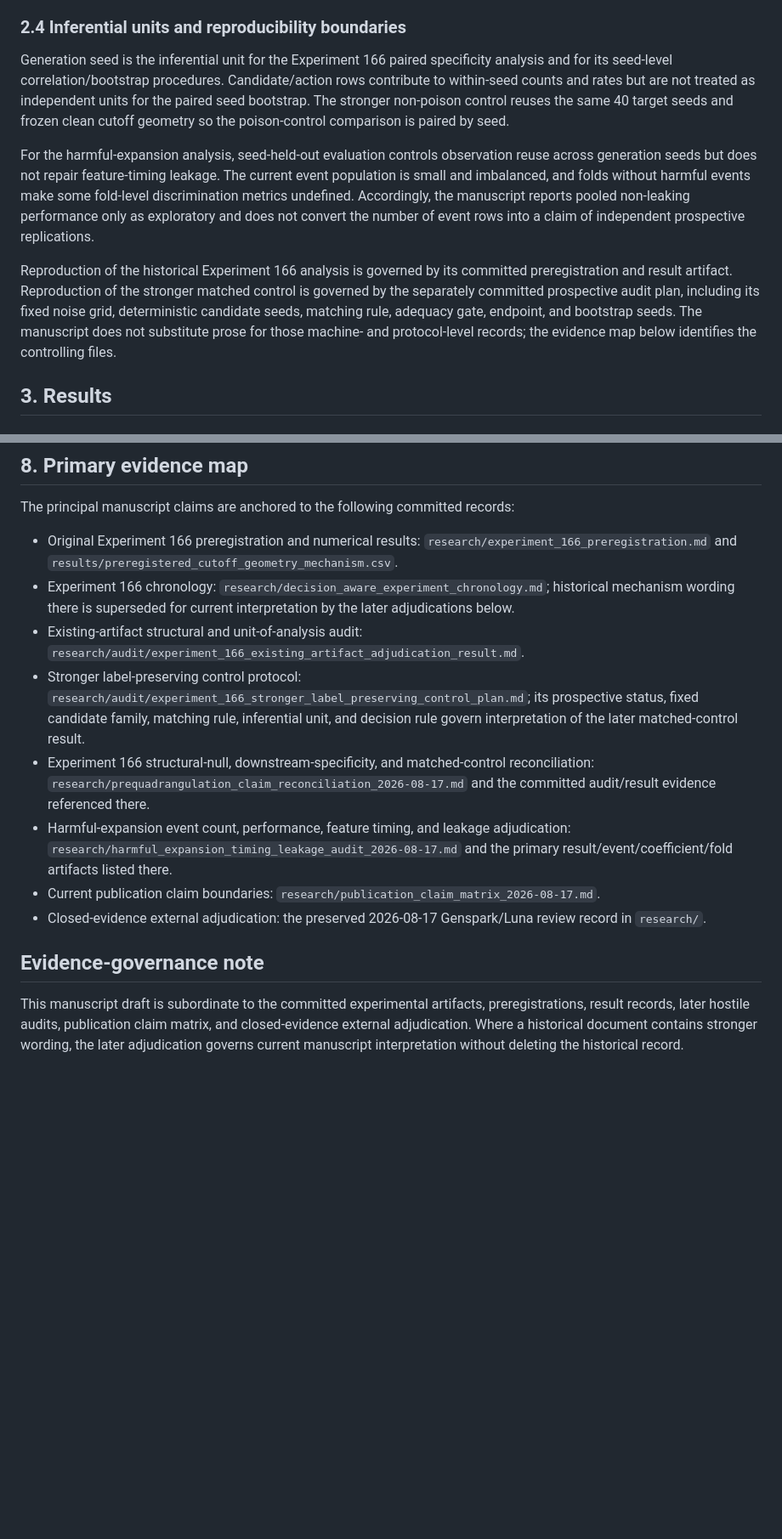
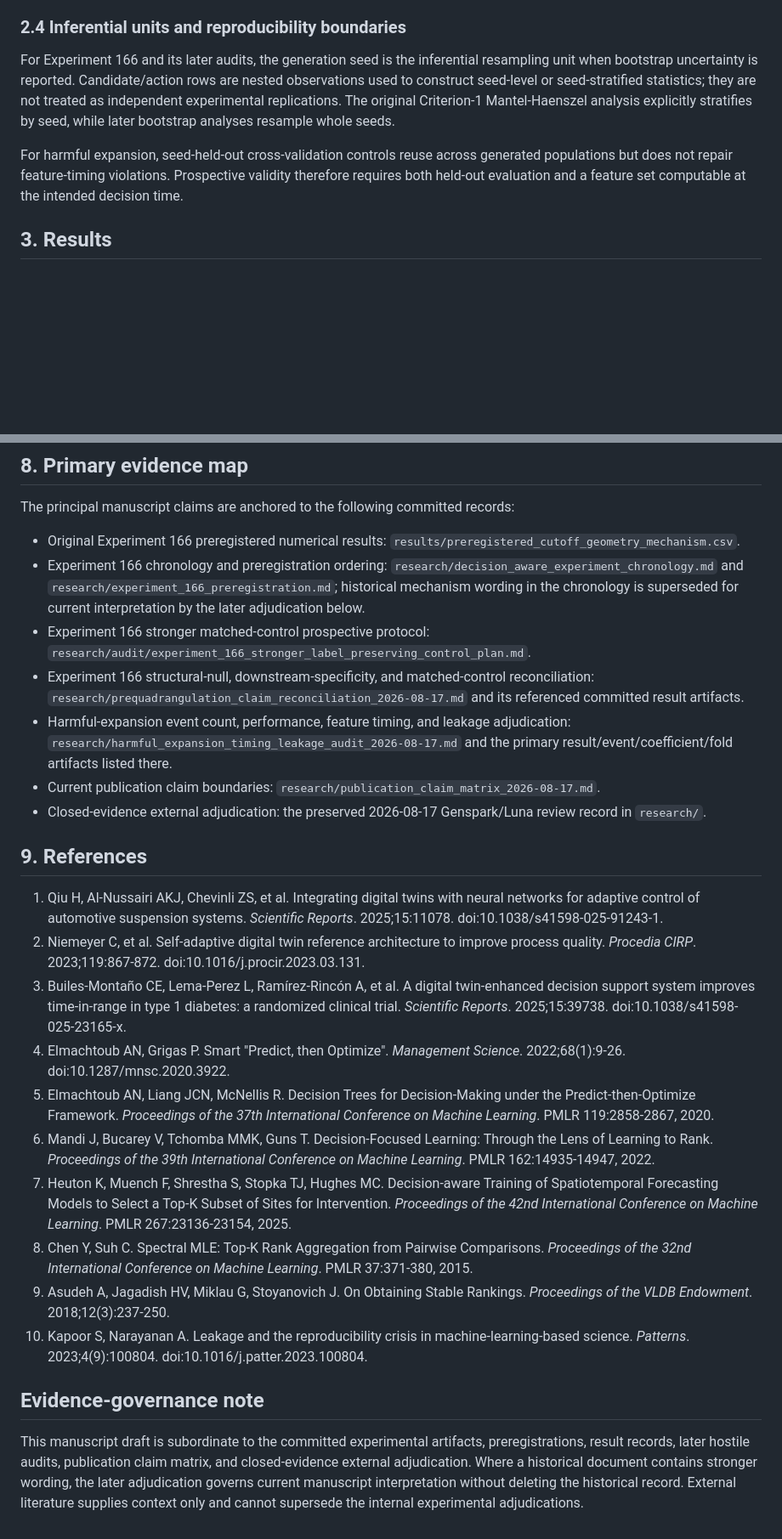
Before and after one commit to JosiahChristian/Adaptive-Digital-Twin-Framework, a Markdown page: research/manuscript/manuscript.md, 2 parts joined by grey strips. Shown at 85% size. GitHub-like rendering; blank space fills up the shorter version.

Commit message:
Add primary literature positioning without changing claim boundaries

```diff
--- a/research/manuscript/manuscript.md
+++ b/research/manuscript/manuscript.md
@@ -50,11 +62,9 @@ A later prediction-time audit established that `true_best_loss` and `realized_ex
 
 ### 2.4 Inferential units and reproducibility boundaries
 
-Generation seed is the inferential unit for the Experiment 166 paired specificity analysis and for its seed-level correlation/bootstrap procedures. Candidate/action rows contribute to within-seed counts and rates but are not treated as independent units for the paired seed bootstrap. The stronger non-poison control reuses the same 40 target seeds and frozen clean cutoff geometry so the poison-control comparison is paired by seed.
+For Experiment 166 and its later audits, the generation seed is the inferential resampling unit when bootstrap uncertainty is reported. Candidate/action rows are nested observations used to construct seed-level or seed-stratified statistics; they are not treated as independent experimental replications. The original Criterion-1 Mantel-Haenszel analysis explicitly stratifies by seed, while later bootstrap analyses resample whole seeds.
 
-For the harmful-expansion analysis, seed-held-out evaluation controls observation reuse across generation seeds but does not repair feature-timing leakage. The current event population is small and imbalanced, and folds without harmful events make some fold-level discrimination metrics undefined. Accordingly, the manuscript reports pooled non-leaking performance only as exploratory and does not convert the number of event rows into a claim of independent prospective replications.
-
-Reproduction of the historical Experiment 166 analysis is governed by its committed preregistration and result artifact. Reproduction of the stronger matched control is governed by the separately committed prospective audit plan, including its fixed noise grid, deterministic candidate seeds, matching rule, adequacy gate, endpoint, and bootstrap seeds. The manuscript does not substitute prose for those machine- and protocol-level records; the evidence map below identifies the controlling files.
+For harmful expansion, seed-held-out cross-validation controls reuse across generated populations but does not repair feature-timing violations. Prospective validity therefore requires both held-out evaluation and a feature set computable at the intended decision time.
 
 ## 3. Results
 
@@ -114,15 +132,27 @@ No new experiment is required solely to report these narrowed findings. Stronger
 
 The principal manuscript claims are anchored to the following committed records:
 
-- Original Experiment 166 preregistration and numerical results: `research/experiment_166_preregistration.md` and `results/preregistered_cutoff_geometry_mechanism.csv`.
-- Experiment 166 chronology: `research/decision_aware_experiment_chronology.md`; historical mechanism wording there is superseded for current interpretation by the later adjudications below.
-- Existing-artifact structural and unit-of-analysis audit: `research/audit/experiment_166_existing_artifact_adjudication_result.md`.
-- Stronger label-preserving control protocol: `research/audit/experiment_166_stronger_label_preserving_control_plan.md`; its prospective status, fixed candidate family, matching rule, inferential unit, and decision rule govern interpretation of the later matched-control result.
-- Experiment 166 structural-null, downstream-specificity, and matched-control reconciliation: `research/prequadrangulation_claim_reconciliation_2026-08-17.md` and the committed audit/result evidence referenced there.
+- Original Experiment 166 preregistered numerical results: `results/preregistered_cutoff_geometry_mechanism.csv`.
+- Experiment 166 chronology and preregistration ordering: `research/decision_aware_experiment_chronology.md` and `research/experiment_166_preregistration.md`; historical mechanism wording in the chronology is superseded for current interpretation by the later adjudication below.
+- Experiment 166 stronger matched-control prospective protocol: `research/audit/experiment_166_stronger_label_preserving_control_plan.md`.
+- Experiment 166 structural-null, downstream-specificity, and matched-control reconciliation: `research/prequadrangulation_claim_reconciliation_2026-08-17.md` and its referenced committed result artifacts.
 - Harmful-expansion event count, performance, feature timing, and leakage adjudication: `research/harmful_expansion_timing_leakage_audit_2026-08-17.md` and the primary result/event/coefficient/fold artifacts listed there.
 - Current publication claim boundaries: `research/publication_claim_matrix_2026-08-17.md`.
 - Closed-evidence external adjudication: the preserved 2026-08-17 Genspark/Luna review record in `research/`.
 
+## 9. References
+
+1. Qiu H, Al-Nussairi AKJ, Chevinli ZS, et al. Integrating digital twins with neural networks for adaptive control of automotive suspension systems. *Scientific Reports*. 2025;15:11078. doi:10.1038/s41598-025-91243-1.
+2. Niemeyer C, et al. Self-adaptive digital twin reference architecture to improve process quality. *Procedia CIRP*. 2023;119:867-872. doi:10.1016/j.procir.2023.03.131.
+3. Builes-Montaño CE, Lema-Perez L, Ramírez-Rincón A, et al. A digital twin-enhanced decision support system improves time-in-range in type 1 diabetes: a randomized clinical trial. *Scientific Reports*. 2025;15:39738. doi:10.1038/s41598-025-23165-x.
+4. Elmachtoub AN, Grigas P. Smart "Predict, then Optimize". *Management Science*. 2022;68(1):9-26. doi:10.1287/mnsc.2020.3922.
+5. Elmachtoub AN, Liang JCN, McNellis R. Decision Trees for Decision-Making under the Predict-then-Optimize Framework. *Proceedings of the 37th International Conference on Machine Learning*. PMLR 119:2858-2867, 2020.
+6. Mandi J, Bucarey V, Tchomba MMK, Guns T. Decision-Focused Learning: Through the Lens of Learning to Rank. *Proceedings of the 39th International Conference on Machine Learning*. PMLR 162:14935-14947, 2022.
+7. Heuton K, Muench F, Shrestha S, Stopka TJ, Hughes MC. Decision-aware Training of Spatiotemporal Forecasting Models to Select a Top-K Subset of Sites for Intervention. *Proceedings of the 42nd International Conference on Machine Learning*. PMLR 267:23136-23154, 2025.
+8. Chen Y, Suh C. Spectral MLE: Top-K Rank Aggregation from Pairwise Comparisons. *Proceedings of the 32nd International Conference on Machine Learning*. PMLR 37:371-380, 2015.
+9. Asudeh A, Jagadish HV, Miklau G, Stoyanovich J. On Obtaining Stable Rankings. *Proceedings of the VLDB Endowment*. 2018;12(3):237-250.
+10. Kapoor S, Narayanan A. Leakage and the reproducibility crisis in machine-learning-based science. *Patterns*. 2023;4(9):100804. doi:10.1016/j.patter.2023.100804.
+
 ## Evidence-governance note
 
-This manuscript draft is subordinate to the committed experimental artifacts, preregistrations, result records, later hostile audits, publication claim matrix, and closed-evidence external adjudication. Where a historical document contains stronger wording, the later adjudication governs current manuscript interpretation without deleting the historical record.
+This manuscript draft is subordinate to the committed experimental artifacts, preregistrations, result records, later hostile audits, publication claim matrix, and closed-evidence external adjudication. Where a historical document contains stronger wording, the later adjudication governs current manuscript interpretation without deleting the historical record. External literature supplies context only and cannot supersede the internal experimental adjudications.
```
Also changed, not shown: other parts of research/manuscript/manuscript.md (+27 -7 lines).
